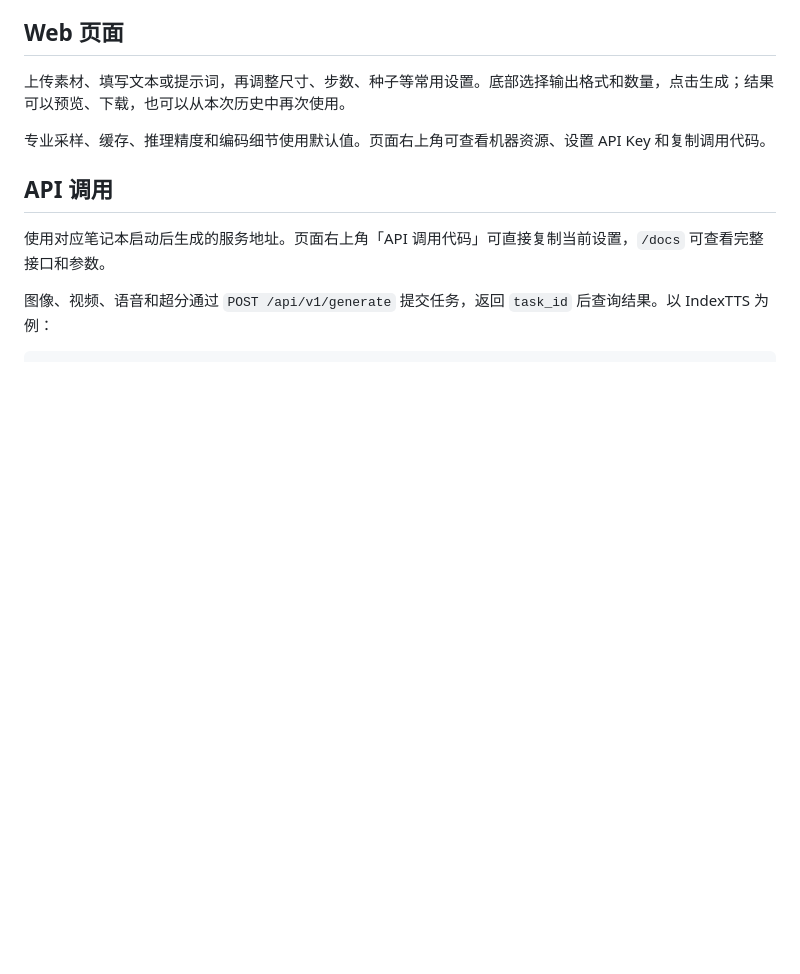
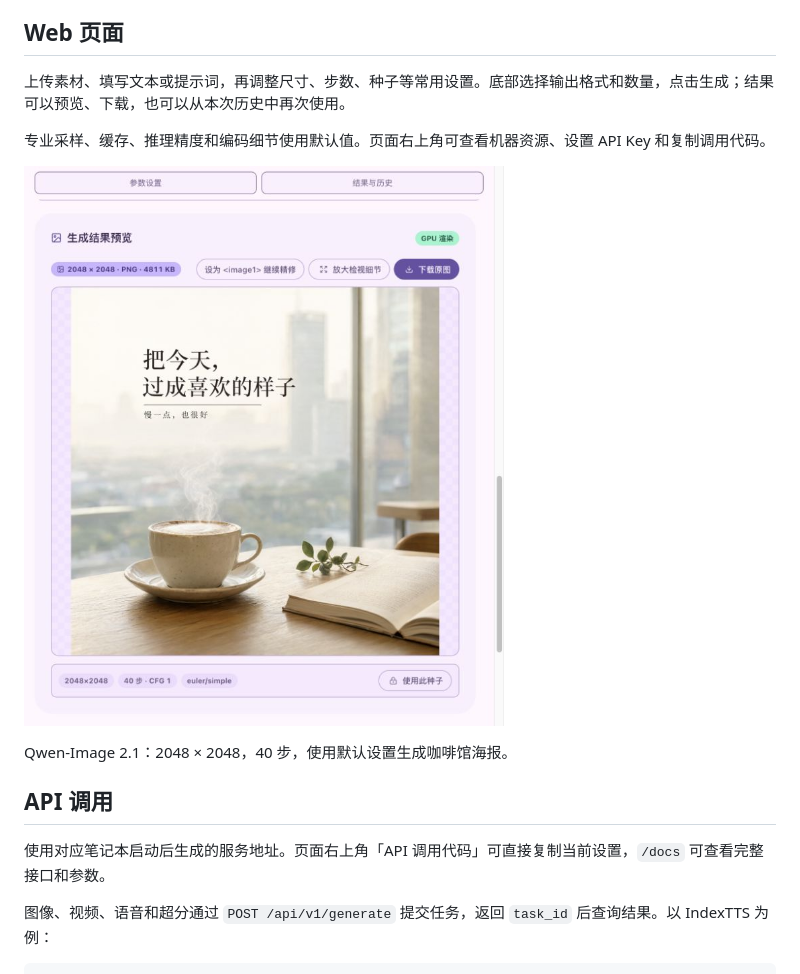
Before and after one commit to boltguo/colab, a Markdown page: README.md, the part around the change. Drawn GitHub-style; pictures changed too: docs/images/qwen-image-studio.jpg (added); blank space fills up the shorter version.

Commit message:
docs: add deployed Qwen Image generation screenshot

```diff
--- a/README.md
+++ b/README.md
@@ -18,7 +18,9 @@
 
 专业采样、缓存、推理精度和编码细节使用默认值。页面右上角可查看机器资源、设置 API Key 和复制调用代码。
 
-<!-- 页面定稿后在此补充截图。 -->
+![Qwen-Image 2.1 实际生成结果](docs/images/qwen-image-studio.jpg)
+
+Qwen-Image 2.1：2048 × 2048，40 步，使用默认设置生成咖啡馆海报。
 
 ## API 调用
 
```
